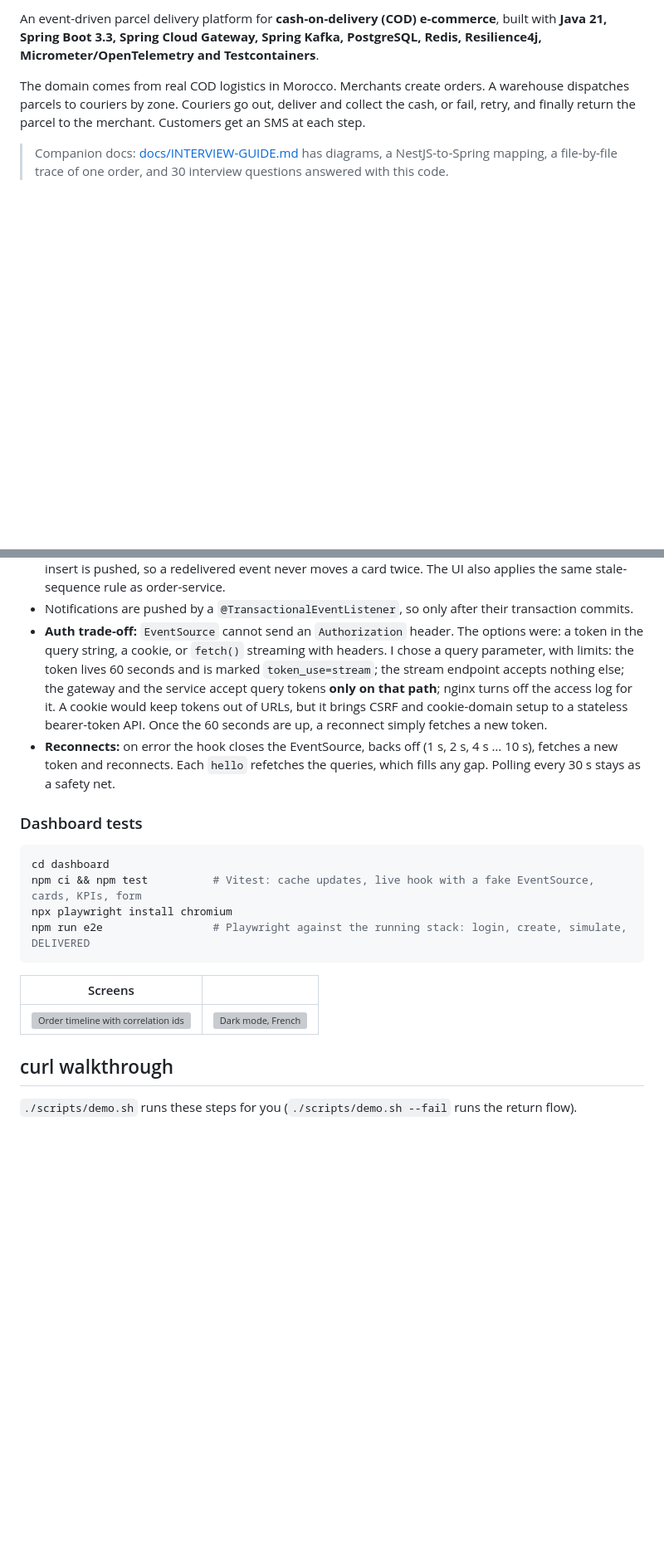
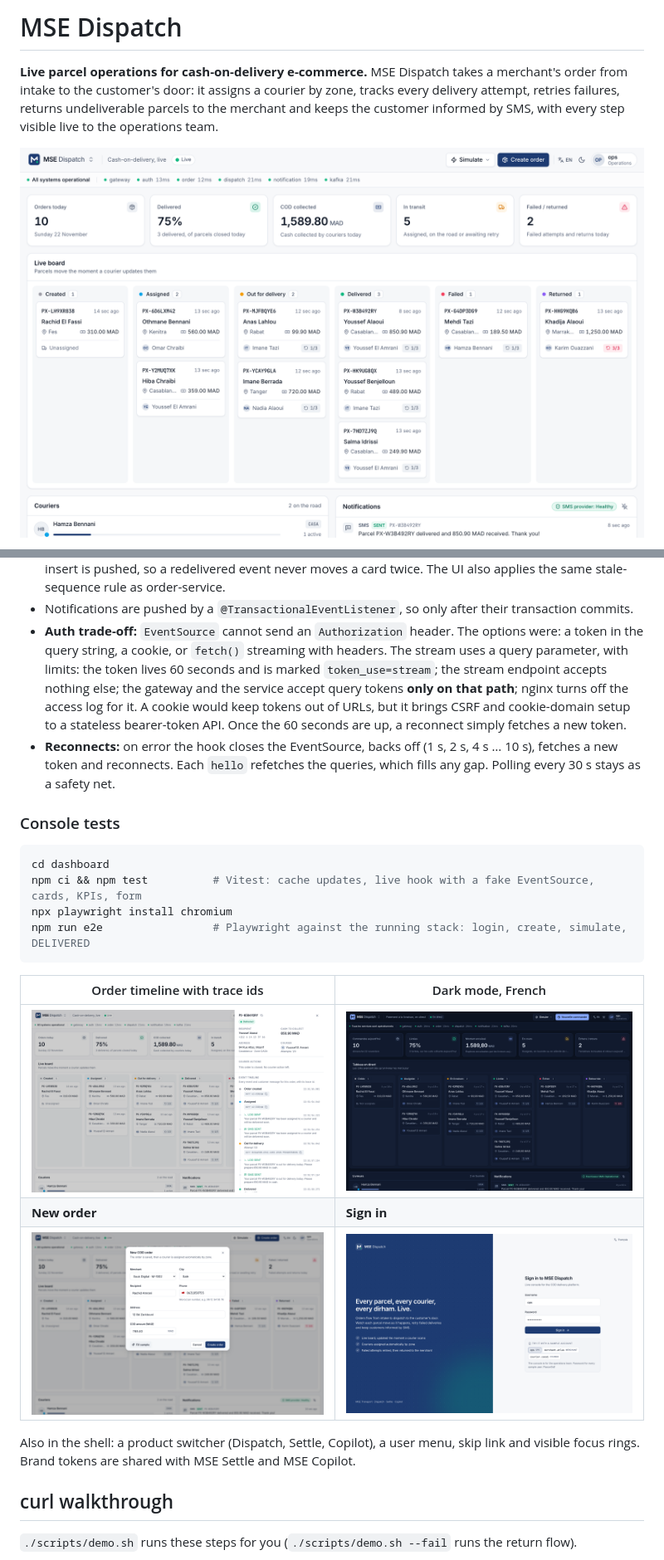
Before and after one commit to AmineBenzaazaa/spring-parcel-platform, a Markdown page: README.md, 2 parts joined by grey strips. Shown at 83% size. Rendered like a GitHub page; pictures changed too: docs/screenshots/board-dark-fr.png (added), docs/screenshots/board.png (added), docs/screenshots/create-order.png (added); blank space fills up the shorter version; grey boxes are pictures that could not be loaded.

Commit message:
Rewrite the README as the MSE Dispatch product page, with new screenshots and a product overview

````diff
--- a/README.md
+++ b/README.md
@@ -2,12 +2,10 @@
 
-An event-driven parcel delivery platform for **cash-on-delivery (COD) e-commerce**, built with
-**Java 21, Spring Boot 3.3, Spring Cloud Gateway, Spring Kafka, PostgreSQL, Redis, Resilience4j,
-Micrometer/OpenTelemetry and Testcontainers**.
+# MSE Dispatch
 
-The domain comes from real COD logistics in Morocco. Merchants create orders. A warehouse dispatches
-parcels to couriers by zone. Couriers go out, deliver and collect the cash, or fail, retry, and finally
-return the parcel to the merchant. Customers get an SMS at each step.
+**Live parcel operations for cash-on-delivery e-commerce.** MSE Dispatch takes a merchant's order
+from intake to the customer's door: it assigns a courier by zone, tracks every delivery attempt,
+retries failures, returns undeliverable parcels to the merchant and keeps the customer informed by
+SMS, with every step visible live to the operations team.
 
-> Companion docs: [docs/INTERVIEW-GUIDE.md](docs/INTERVIEW-GUIDE.md) has diagrams, a NestJS-to-Spring
-> mapping, a file-by-file trace of one order, and 30 interview questions answered with this code.
+![MSE Dispatch: live board, KPIs, couriers and customer messages](docs/screenshots/board.png)
 
@@ -257,7 +270,7 @@ sequenceDiagram
   stale-sequence rule as order-service.
 * Notifications are pushed by a `@TransactionalEventListener`, so only after their transaction commits.
 * **Auth trade-off:** `EventSource` cannot send an `Authorization` header. The options were: a token in the
-  query string, a cookie, or `fetch()` streaming with headers. I chose a query parameter, with limits:
+  query string, a cookie, or `fetch()` streaming with headers. The stream uses a query parameter, with limits:
   the token lives 60 seconds and is marked `token_use=stream`; the stream endpoint accepts nothing else;
   the gateway and the service accept query tokens **only on that path**; nginx turns off the access log
   for it. A cookie would keep tokens out of URLs, but it brings CSRF and cookie-domain setup to a
@@ -266,7 +279,7 @@ sequenceDiagram
   new token and reconnects. Each `hello` refetches the queries, which fills any gap. Polling every 30 s
   stays as a safety net.
 
-### Dashboard tests
+### Console tests
 
 ```bash
 cd dashboard
@@ -275,9 +288,14 @@ npx playwright install chromium
 npm run e2e                 # Playwright against the running stack: login, create, simulate, DELIVERED
 ```
 
-| Screens | |
+| Order timeline with trace ids | Dark mode, French |
 |---|---|
-| ![Order timeline with correlation ids](docs/img/dashboard-timeline.png) | ![Dark mode, French](docs/img/dashboard-dark-fr.png) |
+| ![Order timeline](docs/screenshots/order-timeline.png) | ![Dark mode, French](docs/screenshots/board-dark-fr.png) |
+| **New order** | **Sign in** |
+| ![New order](docs/screenshots/create-order.png) | ![Sign in](docs/screenshots/login.png) |
+
+Also in the shell: a product switcher (Dispatch, Settle, Copilot), a user menu, skip link and
+visible focus rings. Brand tokens are shared with MSE Settle and MSE Copilot.
 
 ## curl walkthrough
 
````
Also changed, not shown: other parts of README.md (+33 -18 lines), docs/PRODUCT-OVERVIEW.md (added, +73 -0 lines).
